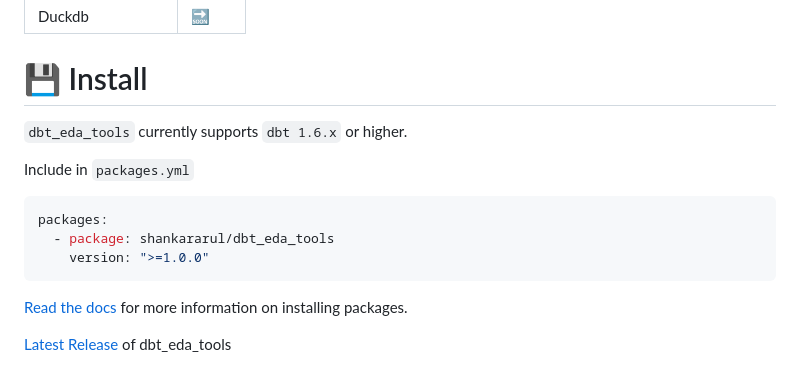
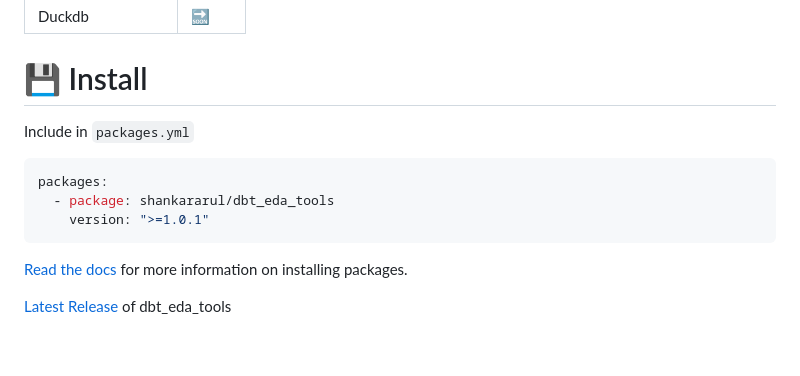
Before and after one commit to shankararul/dbt_eda_tools, a Markdown page: README.md, the part around the change. Rendered like a GitHub page; blank space fills up the shorter version.

````diff
--- a/README.md
+++ b/README.md
@@ -50,14 +50,12 @@
 
 # 💾 Install
 
-`dbt_eda_tools` currently supports `dbt 1.6.x` or higher.
-
 Include in `packages.yml`
 
 ```yaml
 packages:
   - package: shankararul/dbt_eda_tools
-    version: ">=1.0.0"
+    version: ">=1.0.1"
 ```
 [Read the docs](https://docs.getdbt.com/docs/package-management) for more information on installing packages.
 
````
